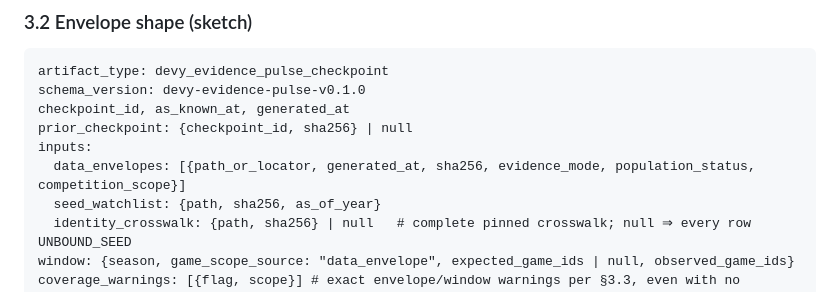
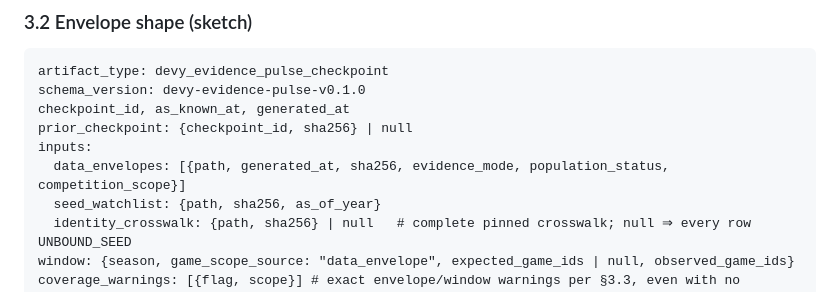
Before and after one commit to Prometheus-Frameworks/TIBER-Rookies, a Markdown page: docs/reports/2026-09-30-devy-pulse-2026-audit-design.md, the part around the change. GitHub-like rendering.

Commit message:
docs: require pinned envelope path in checkpoint sketch

```diff
--- a/docs/reports/2026-09-30-devy-pulse-2026-audit-design.md
+++ b/docs/reports/2026-09-30-devy-pulse-2026-audit-design.md
@@ -146,7 +146,7 @@ schema_version: devy-evidence-pulse-v0.1.0
 checkpoint_id, as_known_at, generated_at
 prior_checkpoint: {checkpoint_id, sha256} | null
 inputs:
-  data_envelopes: [{path_or_locator, generated_at, sha256, evidence_mode, population_status, competition_scope}]
+  data_envelopes: [{path, generated_at, sha256, evidence_mode, population_status, competition_scope}]
   seed_watchlist: {path, sha256, as_of_year}
   identity_crosswalk: {path, sha256} | null   # complete pinned crosswalk; null ⇒ every row UNBOUND_SEED
 window: {season, game_scope_source: "data_envelope", expected_game_ids | null, observed_game_ids}
```
